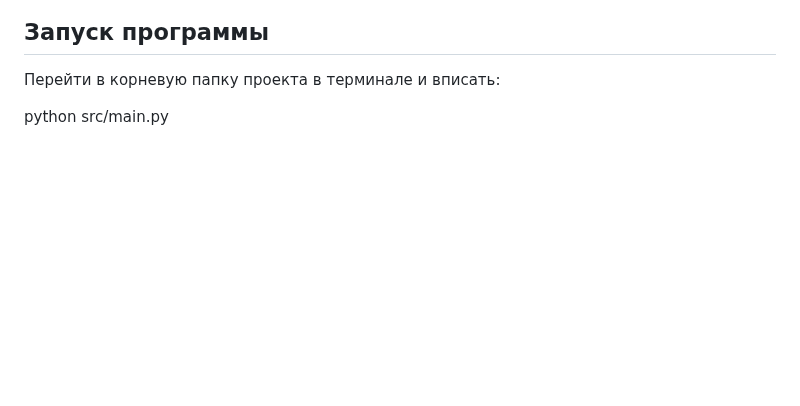
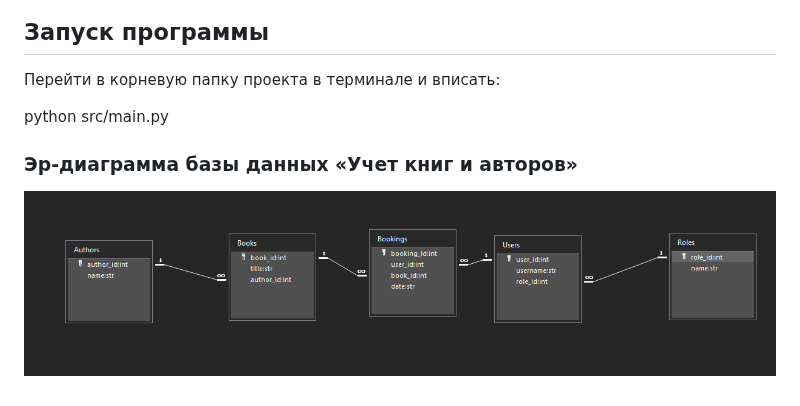
Before and after one commit to nal1x/Lab2_Project, a Markdown page: README.md, the part around the change. Drawn GitHub-style; pictures changed too: docs/diagrams/er-diagramma.png (added); blank space fills up the shorter version.

Commit message:
добавлена ER-диаграмма в README

```diff
--- a/README.md
+++ b/README.md
@@ -59,3 +59,7 @@
 Перейти в корневую папку проекта в терминале и вписать:
 
 python src/main.py
+
+### Эр-диаграмма базы данных «Учет книг и авторов»
+
+![ER-диаграмма](docs/diagrams/er-diagramma.png)
```
